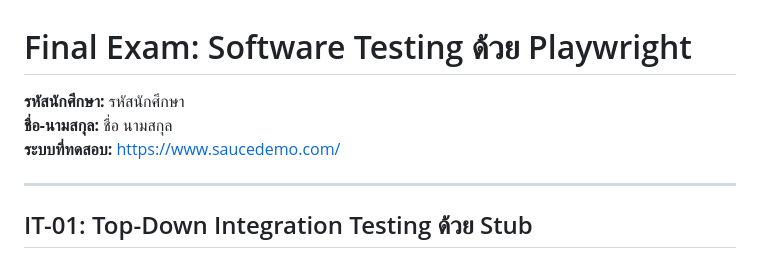
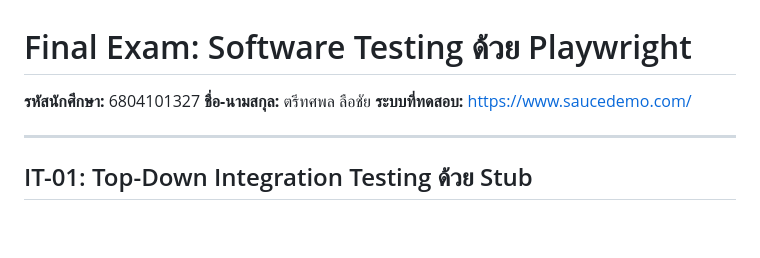
Before and after one commit to Pond50/final-6804101327, a Markdown page: README.md, the part around the change. Rendered like a GitHub page; blank space fills up the shorter version.

```diff
--- a/README.md
+++ b/README.md
@@ -1,7 +1,7 @@
 # Final Exam: Software Testing ด้วย Playwright
 
-**รหัสนักศึกษา:** รหัสนักศึกษา
-**ชื่อ-นามสกุล:** ชื่อ นามสกุล
+**รหัสนักศึกษา:** 6804101327
+**ชื่อ-นามสกุล:** ตรีทศพล ลือชัย
 **ระบบที่ทดสอบ:** [https://www.saucedemo.com/](https://www.saucedemo.com/)
 
 ---
```
Also changed, not shown: reports/README..md (deleted, +0 -43 lines).
